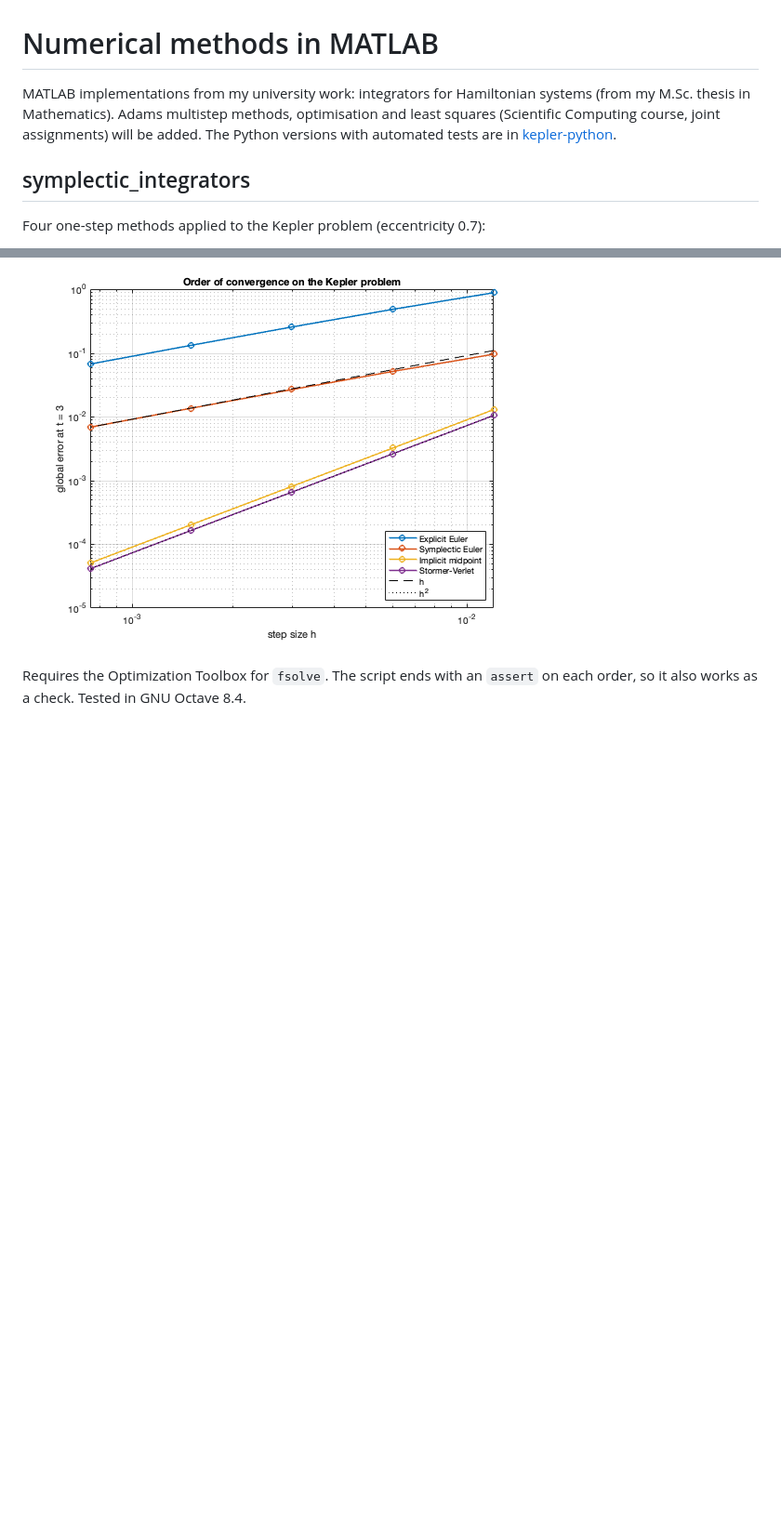
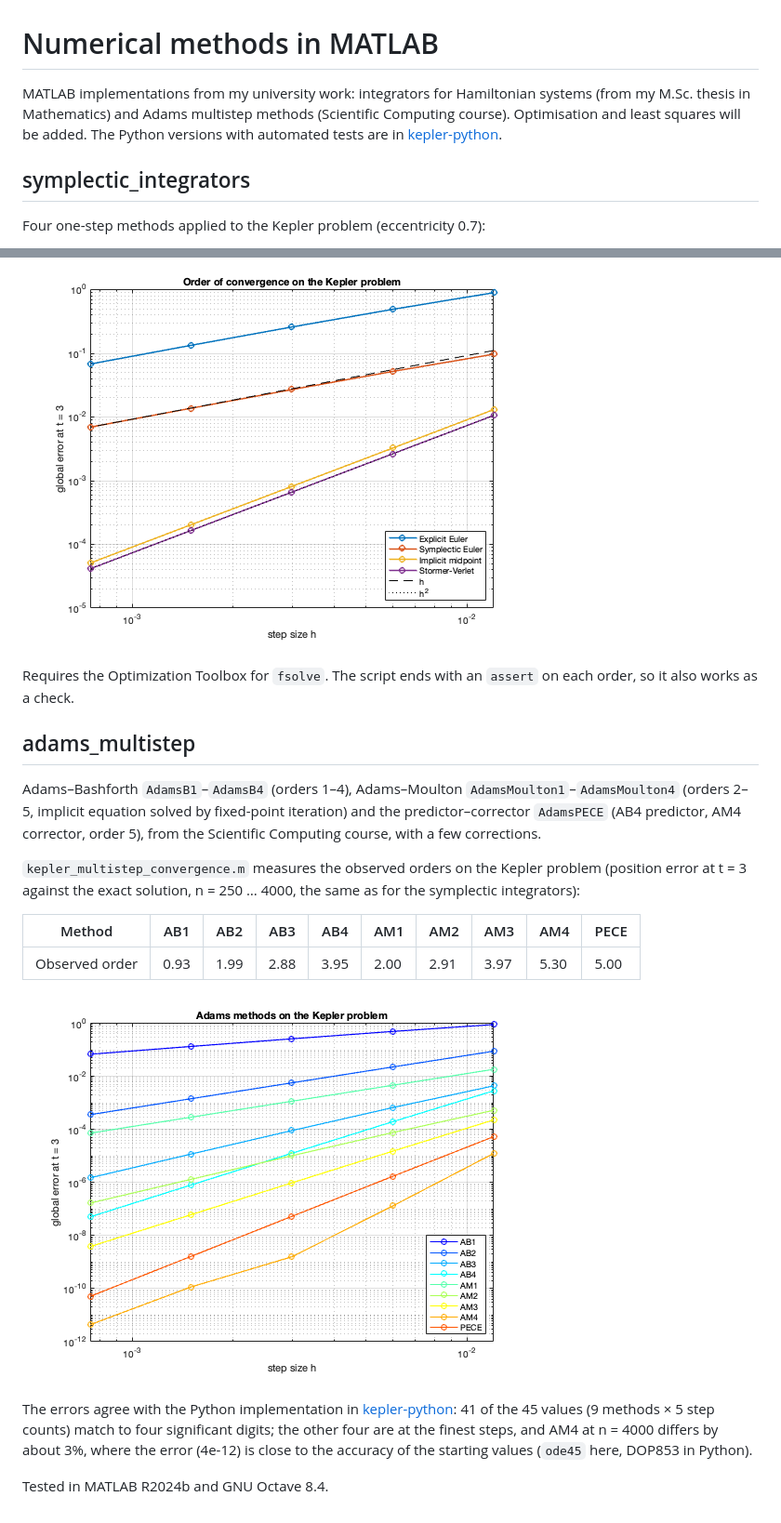
Before and after one commit to luigivarriale9/numerical-methods-matlab, a Markdown page: README.md, 2 parts joined by grey strips. Shown at 93% size. Drawn GitHub-style; pictures changed too: figures/kepler_multistep_convergence.png (added); blank space fills up the shorter version.

Commit message:
Add Adams multistep methods and Kepler convergence study

```diff
--- a/README.md
+++ b/README.md
@@ -1,9 +1,9 @@
 # Numerical methods in MATLAB
 
 MATLAB implementations from my university work: integrators for Hamiltonian
-systems (from my M.Sc. thesis in Mathematics). Adams multistep methods,
-optimisation and least squares (Scientific Computing course, joint assignments)
-will be added. The Python versions with automated tests are in
+systems (from my M.Sc. thesis in Mathematics) and Adams multistep methods
+(Scientific Computing course). Optimisation and least squares will be added. The
+Python versions with automated tests are in
 [kepler-python](https://github.com/luigivarriale9/kepler-python).
 
 ## symplectic_integrators
@@ -30,4 +30,29 @@ Stormer-Verlet     2.00 (expected 2)
    ![Order of convergence](figures/kepler_convergence.png)
 
 Requires the Optimization Toolbox for `fsolve`. The script ends with an `assert`
-on each order, so it also works as a check. Tested in GNU Octave 8.4.
+on each order, so it also works as a check.
+
+## adams_multistep
+
+Adams–Bashforth `AdamsB1`–`AdamsB4` (orders 1–4), Adams–Moulton
+`AdamsMoulton1`–`AdamsMoulton4` (orders 2–5, implicit equation solved by fixed-point
+iteration) and the predictor–corrector `AdamsPECE` (AB4 predictor, AM4 corrector,
+order 5), from the Scientific Computing course, with a few corrections.
+
+`kepler_multistep_convergence.m` measures the observed orders on the Kepler problem
+(position error at t = 3 against the exact solution, n = 250 … 4000, the same as
+for the symplectic integrators):
+
+| Method | AB1 | AB2 | AB3 | AB4 | AM1 | AM2 | AM3 | AM4 | PECE |
+|---|---|---|---|---|---|---|---|---|---|
+| Observed order | 0.93 | 1.99 | 2.88 | 3.95 | 2.00 | 2.91 | 3.97 | 5.30 | 5.00 |
+
+![Adams methods on the Kepler problem](figures/kepler_multistep_convergence.png)
+
+The errors agree with the Python implementation in
+[kepler-python](https://github.com/luigivarriale9/kepler-python): 41 of the 45 values
+(9 methods × 5 step counts) match to four significant digits; the other four are at the
+finest steps, and AM4 at n = 4000 differs by about 3%, where the error (4e-12) is close
+to the accuracy of the starting values (`ode45` here, DOP853 in Python).
+
+Tested in MATLAB R2024b and GNU Octave 8.4.
```
Also changed, not shown: adams_multistep/README.md (added, +20 -0 lines), 10 other files.
